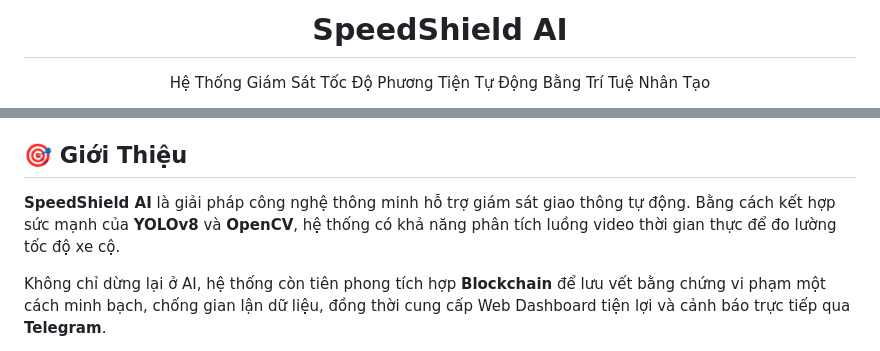
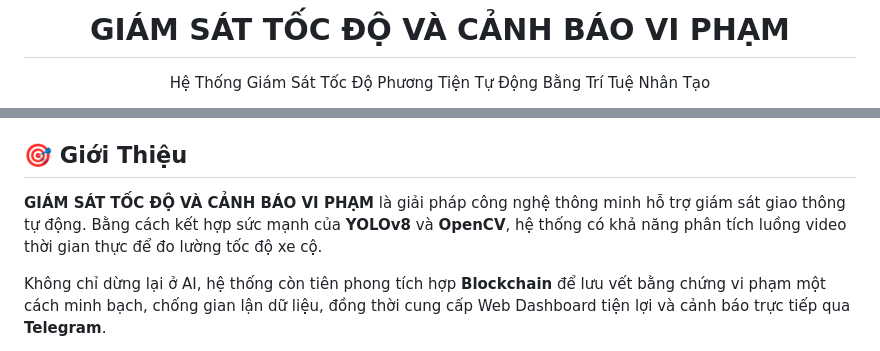
Before and after one commit to PhamThang-209-204/canh_bao_vi_pham, a Markdown page: README.md, 2 parts joined by grey strips. Rendered like a GitHub page.

```diff
--- a/README.md
+++ b/README.md
@@ -1,6 +1,6 @@
 <div align="center">
 
-# SpeedShield AI
+# GIÁM SÁT TỐC ĐỘ VÀ CẢNH BÁO VI PHẠM
 
 Hệ Thống Giám Sát Tốc Độ Phương Tiện Tự Động Bằng Trí Tuệ Nhân Tạo
 
@@ -29,7 +29,7 @@ Sử dụng Computer Vision để phát hiện, theo dõi, ước tính tốc đ
 - [License](#-license)
 
 ## 🎯 Giới Thiệu
-**SpeedShield AI** là giải pháp công nghệ thông minh hỗ trợ giám sát giao thông tự động. Bằng cách kết hợp sức mạnh của **YOLOv8** và **OpenCV**, hệ thống có khả năng phân tích luồng video thời gian thực để đo lường tốc độ xe cộ.
+**GIÁM SÁT TỐC ĐỘ VÀ CẢNH BÁO VI PHẠM** là giải pháp công nghệ thông minh hỗ trợ giám sát giao thông tự động. Bằng cách kết hợp sức mạnh của **YOLOv8** và **OpenCV**, hệ thống có khả năng phân tích luồng video thời gian thực để đo lường tốc độ xe cộ.
 
 Không chỉ dừng lại ở AI, hệ thống còn tiên phong tích hợp **Blockchain** để lưu vết bằng chứng vi phạm một cách minh bạch, chống gian lận dữ liệu, đồng thời cung cấp Web Dashboard tiện lợi và cảnh báo trực tiếp qua **Telegram**.
 
```
